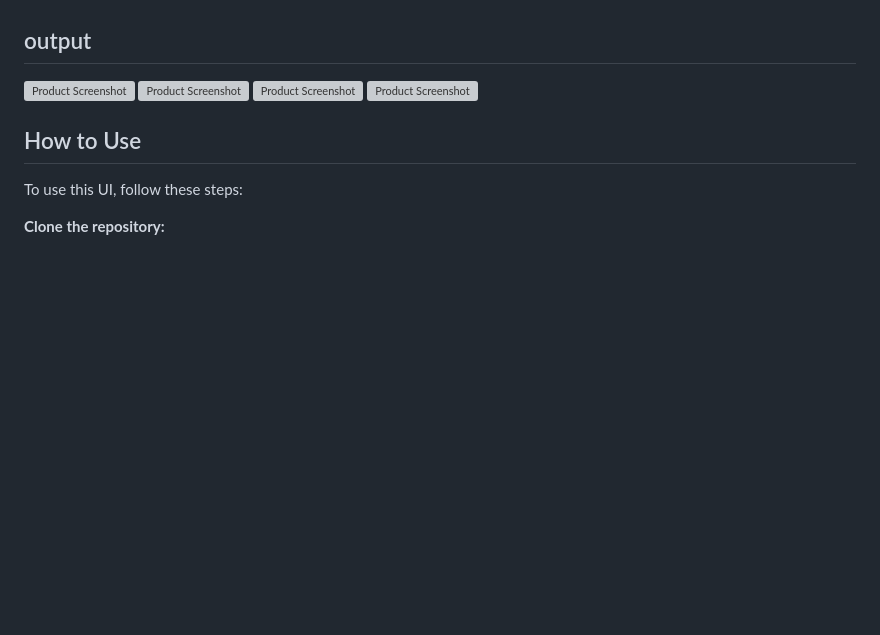
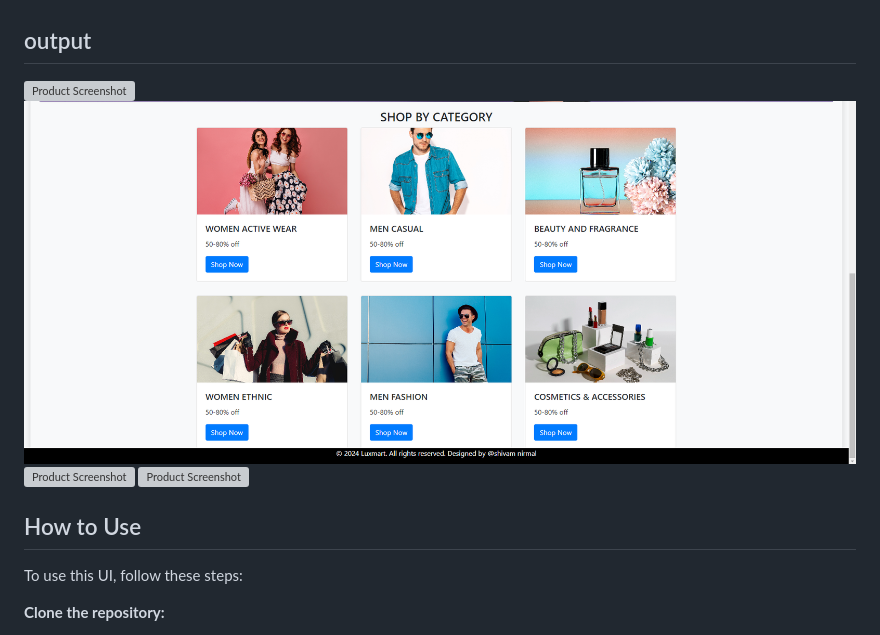
Before and after one commit to Er-shivam11/Ecommerce, a Markdown page: README.md, the part around the change. Rendered like a GitHub page; pictures changed too: media/p2.png (added); blank space fills up the shorter version; grey boxes are pictures that could not be loaded.

Commit message:
done ss img

```diff
--- a/README.md
+++ b/README.md
@@ -18,8 +18,8 @@ The UI is built using the following technologies:
 
 ## output
 
-![Product Screenshot](media/a.png)
-![Product Screenshot](media/b.png)
+![Product Screenshot](media/p1.png)
+![Product Screenshot](media/p2.png)
 ![Product Screenshot](media/c.png)
 ![Product Screenshot](media/d.png)
 
```
Also changed, not shown: 1 other file.
